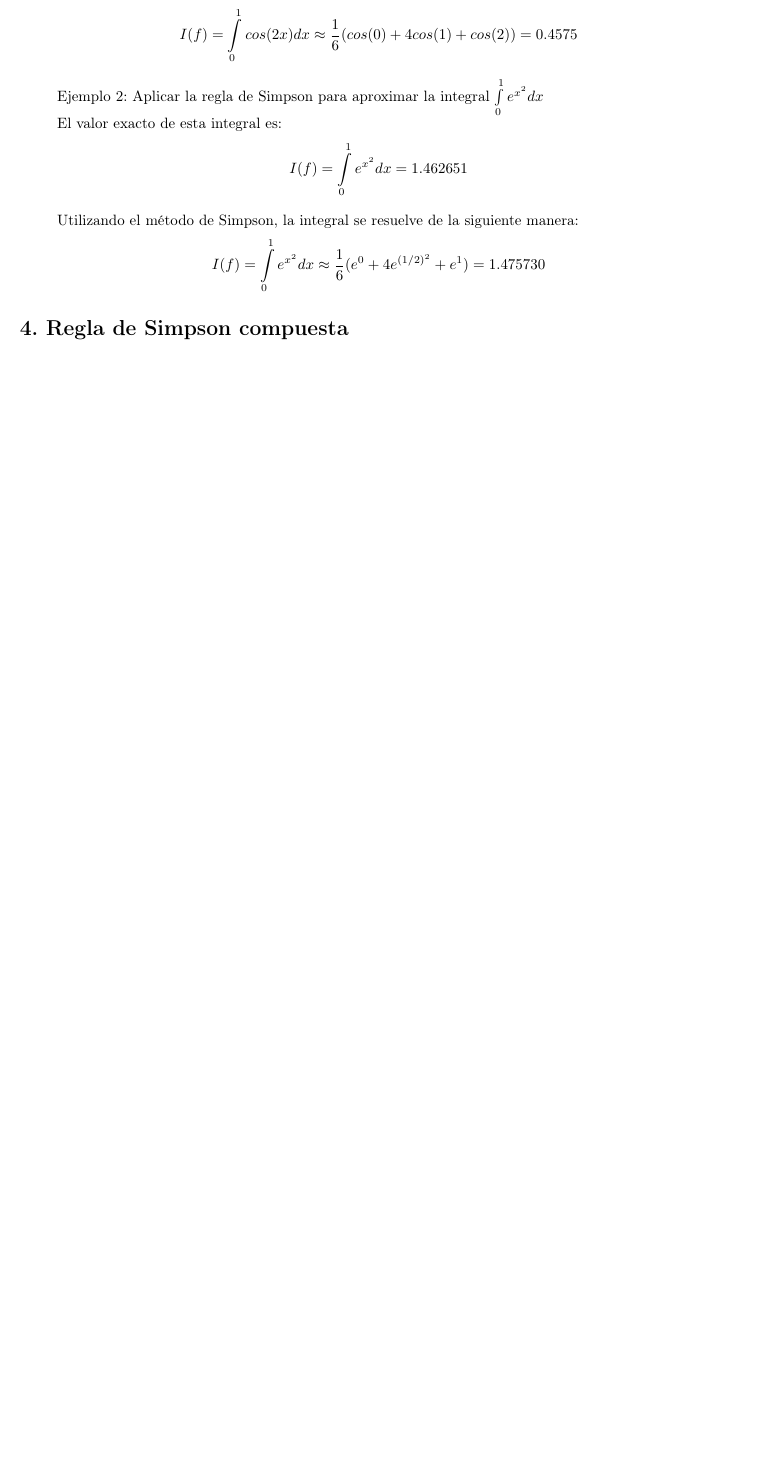
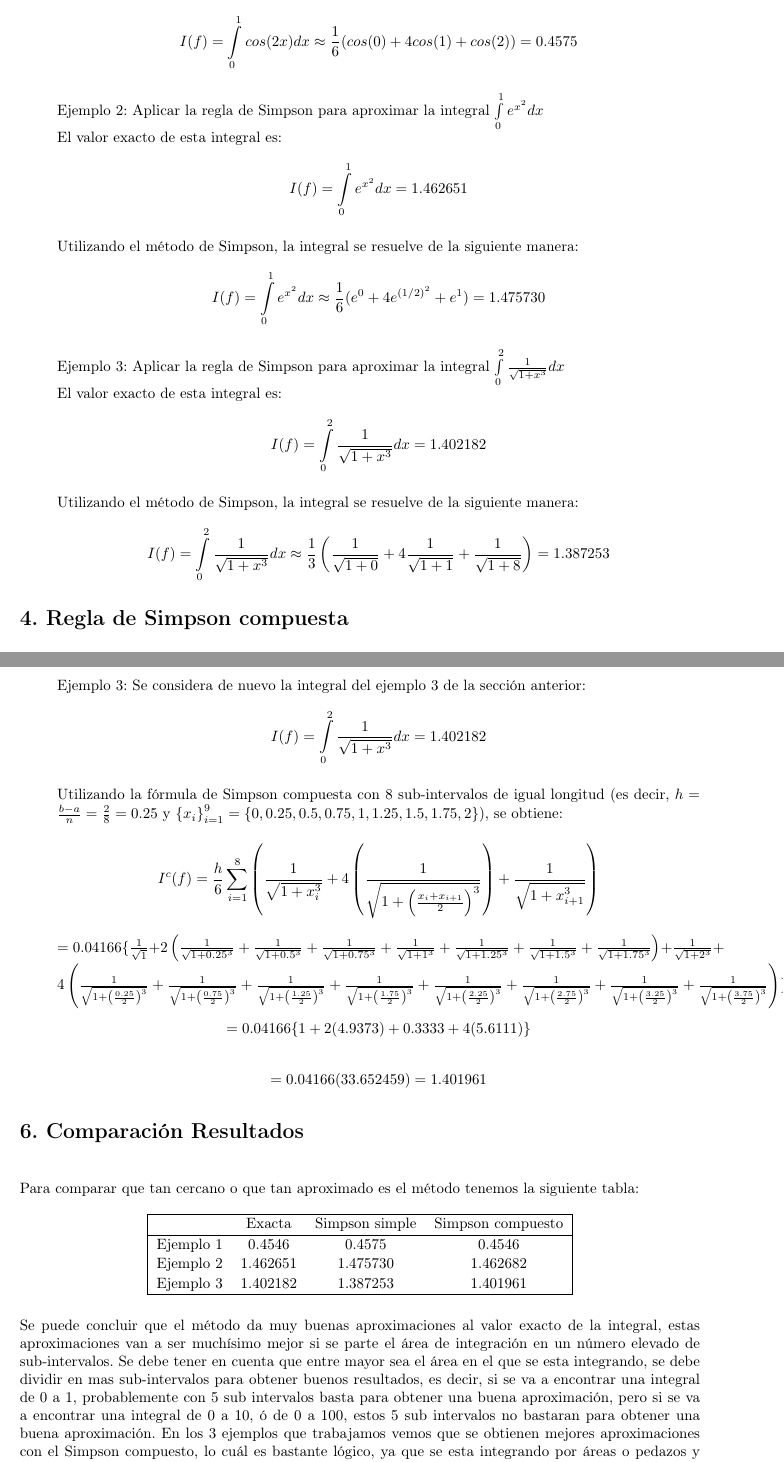
Before and after one commit to KevinChica1128/Exposicion_Matematica, a LaTeX document (INFORME/Método de Simpson.tex): part of page 3 of 4 before the commit and two parts of pages 3 and 5 of 5 after it, the two joined at a grey line, cut so that both start at the same text, the shorter picture padded with empty space. Compiled offline with pdfLaTeX.

Commit message:
informe finalizado

```diff
--- a/INFORME/Método de Simpson.tex
+++ b/INFORME/Método de Simpson.tex
@@ -1,12 +1,14 @@
 % -------------------------------------------------------------------------------------
 % Plantilla de un artículo para publicar en la Revista Colombiana de Estadística
 % *************************************************************************************
+
 % -------------------------------------------------------------------------------------
 % Establecer primero el idioma principal del artículo, por defecto es español; para
 % utilizar otro idioma, cambiar el comando "\documentclass{revcoles}" por el comando
 % "\documentclass[english]{revcoles}" o por "\documentclass[portuguese]{revcoles}"
 % **** --------------------------------------------------------------------------------
 \documentclass[report,oneside]{revcoles}
+\usepackage[utf8]{inputenc}
 \labeldocument[
 university = Universidad del Valle,
 faculty = Facultad de Ingeniería,
@@ -182,7 +184,11 @@ $$I(f)=\int\limits_{0}^{1}cos(2x)dx \approx \frac{1}{6}(cos(0)+4cos(1)+cos(2))=0
 $$I(f)=\int\limits_{0}^{1}e^{x^2}dx=1.462651$$
 ~\\ Utilizando el método de Simpson, la integral se resuelve de la siguiente manera:
 $$I(f)=\int\limits_{0}^{1}e^{x^2}dx \approx \frac{1}{6}(e^{0}+4 e^{(1/2)^2}+e^{1})=1.475730$$
-
+\item[]Ejemplo 3: Aplicar la regla de Simpson para aproximar la integral $\int\limits_{0}^{2}\frac{1}{\sqrt{1+x^3}} dx$
+~\\El valor exacto de esta integral es:
+$$I(f)=\int\limits_{0}^{2}\frac{1}{\sqrt{1+x^3}} dx=1.402182$$
+~\\Utilizando el método de Simpson, la integral se resuelve de la siguiente manera:
+$$I(f)=\int\limits_{0}^{2}\frac{1}{\sqrt{1+x^3}} dx \approx \frac{1}{3} \left(\frac{1}{\sqrt{1+0}}+4\frac{1}{\sqrt{1+1}}+\frac{1}{\sqrt{1+8}}\right)=1.387253$$
 \end{itemize}
 
 
@@ -215,9 +221,34 @@ $$I^{c}(f)=\frac{h}{6}\sum\limits_{i=1}^{5} \left( e^{x^{2}_{i}}+4 e^{\left(\fra
 
 $$=0.03333\left\lbrace e^{0}+2(e^{0.2^2}+e^{0.4^2}+e^{0.6^2}+e^{0.8^2})+e^{1^2}+4(e^{0.1^2}+e^{0.3^2}+e^{0.5^2}+e^{0.7^2}+e^{0.9^2})\right\rbrace$$
 $$=0.03333(43.880442)=1.462682$$
+
+\item[]Ejemplo 3: Se considera de nuevo la integral del ejemplo 3 de la sección anterior:
+$$I(f)=\int\limits_{0}^{2}\frac{1}{\sqrt{1+x^3}} dx=1.402182$$
+~\\Utilizando la fórmula de Simpson compuesta con 8 sub-intervalos de igual longitud (es decir, $h=\frac{b-a}{n}=\frac{2}{8}=0.25$ y $\left\lbrace x_{i} \right\rbrace ^{9}_{i=1}=\left\lbrace 0,0.25,0.5,0.75,1,1.25,1.5,1.75,2 \right\rbrace )$, se obtiene:
+
+$$I^{c}(f)=\frac{h}{6}\sum\limits_{i=1}^{8} \left( \frac{1}{\sqrt{1+x_{i}^3}}+4\left(\frac{1}{\sqrt{1+\left(\frac{x_{i}+x_{i+1}}{2}\right)^3}}\right)+\frac{1}{\sqrt{1+x_{i+1}^3}} \right)$$
+
+$=0.04166\{\frac{1}{\sqrt{1}}+2\left(\frac{1}{\sqrt{1+0.25^3}}+\frac{1}{\sqrt{1+0.5^3}}+\frac{1}{\sqrt{1+0.75^3}}+\frac{1}{\sqrt{1+1^3}}+\frac{1}{\sqrt{1+1.25^3}}+\frac{1}{\sqrt{1+1.5^3}}+\frac{1}{\sqrt{1+1.75^3}}\right)+\frac{1}{\sqrt{1+2^3}}+4\left(\frac{1}{\sqrt{1+\left(\frac{0.25}{2}\right)^3}}         +\frac{1}{\sqrt{1+\left(\frac{0.75}{2}\right)^3}}+\frac{1}{\sqrt{1+\left(\frac{1.25}{2}\right)^3}}+\frac{1}{\sqrt{1+\left(\frac{1.75}{2}\right)^3}}+\frac{1}{\sqrt{1+\left(\frac{2.25}{2}\right)^3}}+\frac{1}{\sqrt{1+\left(\frac{2.75}{2}\right)^3}}+\frac{1}{\sqrt{1+\left(\frac{3.25}{2}\right)^3}}+\frac{1}{\sqrt{1+\left(\frac{3.75}{2}\right)^3}}\right)\}$
+
+$$=0.04166\{1+2(4.9373)+0.3333+4(5.6111)\}$$
+
+$$=0.04166(33.652459)=1.401961$$
 \end{itemize}
+\section{Comparación Resultados}
+~\\Para comparar que tan cercano o que tan aproximado es el método tenemos la siguiente tabla:
+\begin{center}
+\begin{tabular}{|cccc|}
+\hline
+ & Exacta & Simpson simple & Simpson compuesto \\
+\hline
+Ejemplo 1 & 0.4546 & 0.4575 & 0.4546 \\
+Ejemplo 2 & 1.462651 & 1.475730 & 1.462682 \\
+Ejemplo 3 & 1.402182 & 1.387253 & 1.401961 \\
+\hline
+\end{tabular}
+\end{center}
 
-
+~\\Se puede concluir que el método da muy buenas aproximaciones al valor exacto de la integral, estas aproximaciones van a ser muchísimo mejor si se parte el área de integración en un número elevado de sub-intervalos. Se debe tener en cuenta que entre mayor sea el área en el que se esta integrando, se debe dividir en mas sub-intervalos para obtener buenos resultados, es decir, si se va a encontrar una integral de 0 a 1, probablemente con 5 sub intervalos basta para obtener una buena aproximación, pero si se va a encontrar una integral de 0 a 10, ó de 0 a 100, estos 5 sub intervalos no bastaran para obtener una buena aproximación. En los 3 ejemplos que trabajamos vemos que se obtienen mejores aproximaciones con el Simpson compuesto, lo cuál es bastante lógico, ya que se esta integrando por áreas o pedazos y finalmente se suman cada una de esas áreas.
 
 % //// --------------------------------------------------------------------------------
 % -------------------------------------------------------------------------------------
```
Also changed, not shown: INFORME/Método de Simpson.pdf, INFORME/Método de Simpson.tex (2 more changed lines), 3 other files.
